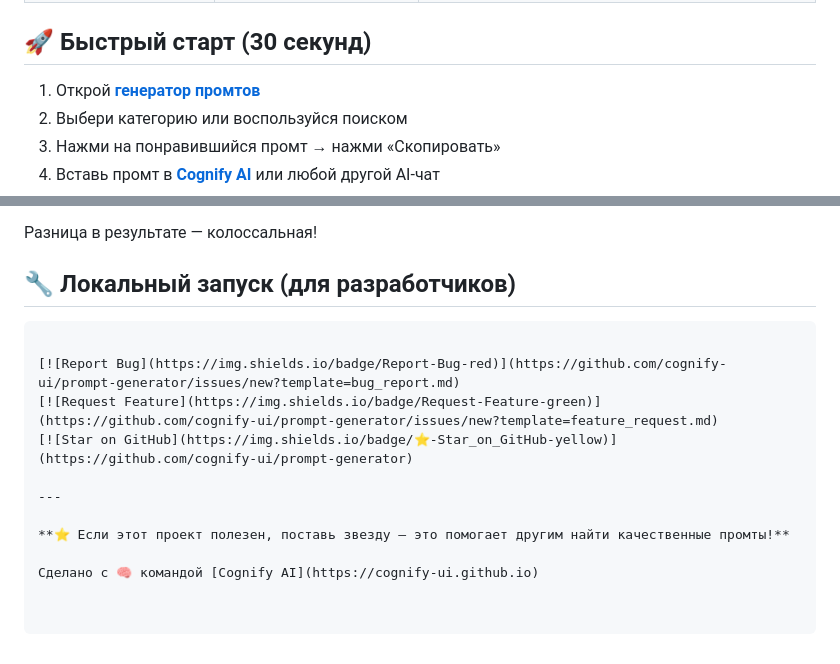
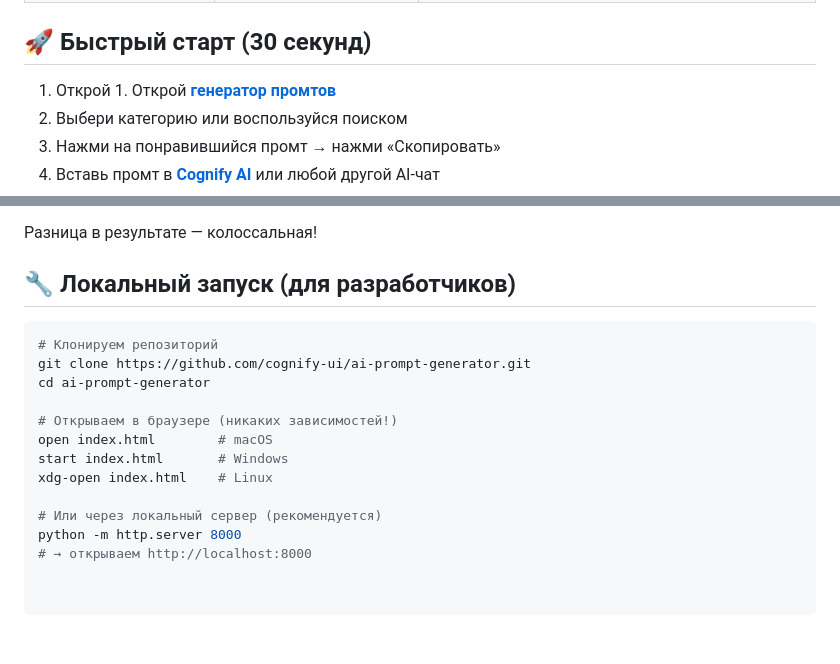
Before and after one commit to cognify-ui/ai-prompt-generator, a Markdown page: README.md, 2 parts joined by grey strips. Rendered like a GitHub page.

Commit message:
Revise README links and local setup instructions
Updated links and instructions in the README for the AI prompt generator project.

````diff
--- a/README.md
+++ b/README.md
@@ -32,7 +30,7 @@
 
 ## 🚀 Быстрый старт (30 секунд)
 
-1. Открой [**генератор промтов**](https://prompt-generator.github.io)
+1. Открой 1. Открой [**генератор промтов**](https://cognify-ui.github.io/ai-prompt-generator)
 2. Выбери категорию или воспользуйся поиском
 3. Нажми на понравившийся промт → нажми «Скопировать»
 4. Вставь промт в [**Cognify AI**](https://cognify-ui.github.io) или любой другой AI-чат
@@ -59,14 +57,16 @@
 
 ## 🔧 Локальный запуск (для разработчиков)
 
-```---
+```bash
+# Клонируем репозиторий
+git clone https://github.com/cognify-ui/ai-prompt-generator.git
+cd ai-prompt-generator
 
-[![Report Bug](https://img.shields.io/badge/Report-Bug-red)](https://github.com/cognify-ui/prompt-generator/issues/new?template=bug_report.md)
-[![Request Feature](https://img.shields.io/badge/Request-Feature-green)](https://github.com/cognify-ui/prompt-generator/issues/new?template=feature_request.md)
-[![Star on GitHub](https://img.shields.io/badge/⭐-Star_on_GitHub-yellow)](https://github.com/cognify-ui/prompt-generator)
+# Открываем в браузере (никаких зависимостей!)
+open index.html        # macOS
+start index.html       # Windows
+xdg-open index.html    # Linux
 
----
-
-**⭐ Если этот проект полезен, поставь звезду — это помогает другим найти качественные промты!**
-
-Сделано с 🧠 командой [Cognify AI](https://cognify-ui.github.io)
+# Или через локальный сервер (рекомендуется)
+python -m http.server 8000
+# → открываем http://localhost:8000
````
Also changed, not shown: other parts of README.md (+2 -4 lines).
